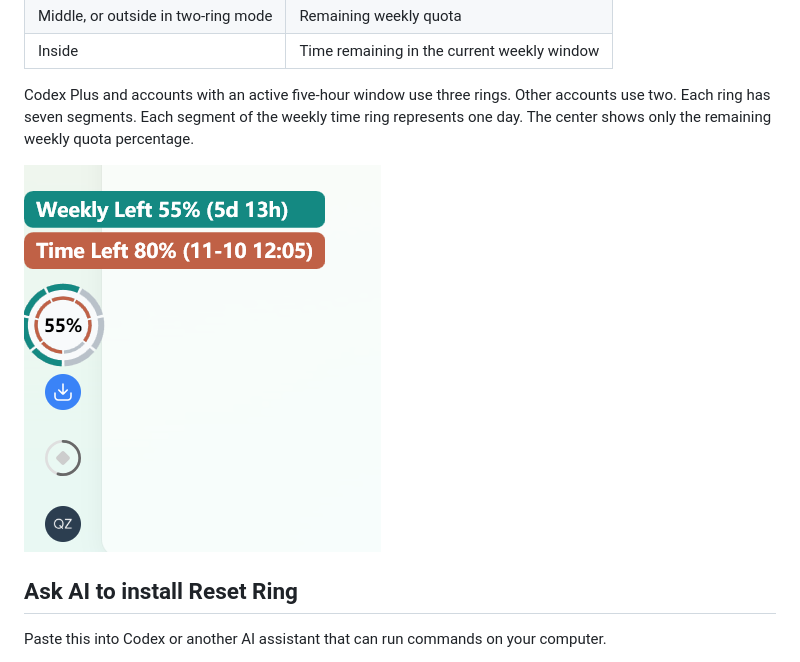
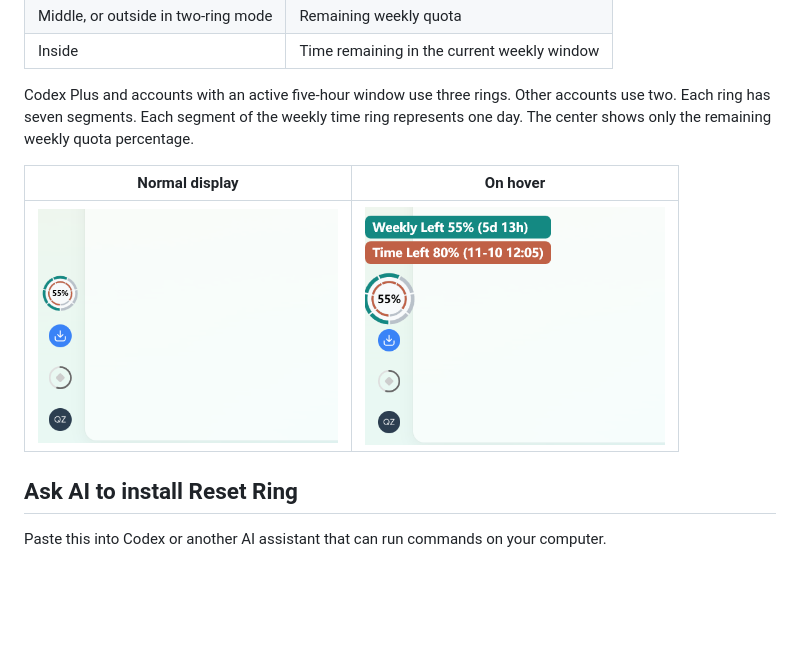
Before and after one commit to qz-zhao/reset-ring, a Markdown page: README.md, the part around the change. GitHub-like rendering; pictures changed too: assets/windows-light-hover.png, assets/windows-light-normal.png (added); blank space fills up the shorter version.

Commit message:
Compare normal and hover views side by side

```diff
--- a/README.md
+++ b/README.md
@@ -23,7 +23,9 @@ On Windows, look near the lower-left corner of the active app window, above the
 
 Codex Plus and accounts with an active five-hour window use three rings. Other accounts use two. Each ring has seven segments. Each segment of the weekly time ring represents one day. The center shows only the remaining weekly quota percentage.
 
-![Windows light theme. The two rings show weekly quota and time until reset, with details above the dial.](assets/windows-light-hover.png)
+| Normal display | On hover |
+| --- | --- |
+| <img src="assets/windows-light-normal.png" width="300" alt="Reset Ring at its normal size"> | <img src="assets/windows-light-hover.png" width="300" alt="Expanded Reset Ring with quota and reset details"> |
 
 ## Ask AI to install Reset Ring
 
```
Also changed, not shown: README.zh-CN.md (+3 -1 lines).
